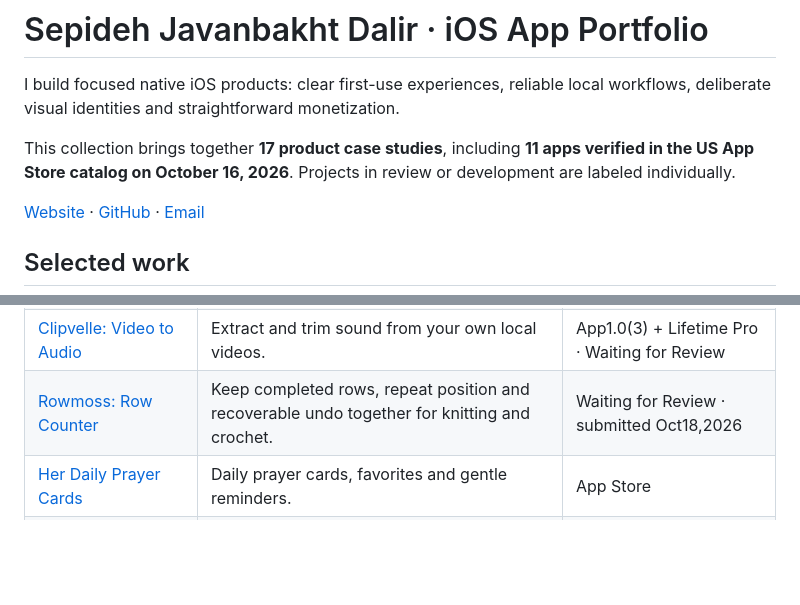
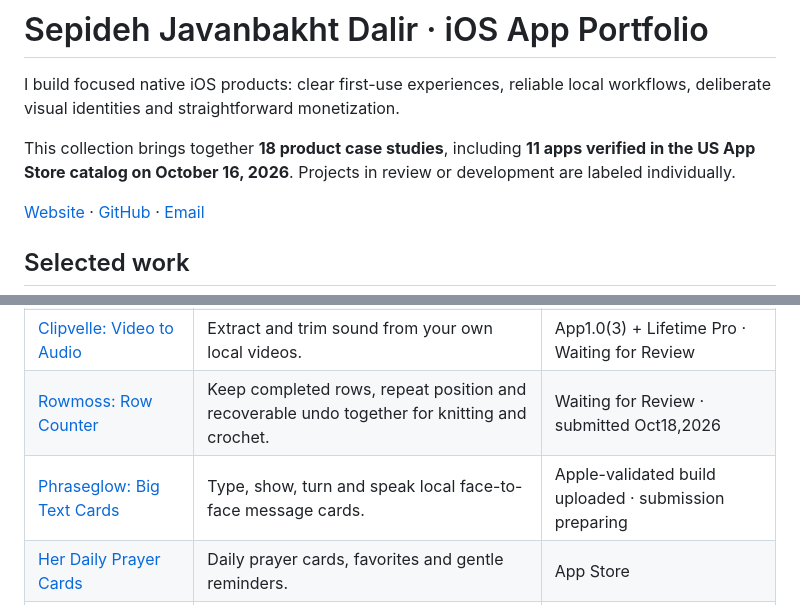
Before and after one commit to sepidehdalir/ios-app-portfolio, a Markdown page: README.md, 2 parts joined by grey strips. GitHub-like rendering; blank space fills up the shorter version.

Commit message:
docs: add Phraseglow native communication product case study

```diff
--- a/README.md
+++ b/README.md
@@ -2,7 +2,7 @@
 
 I build focused native iOS products: clear first-use experiences, reliable local workflows, deliberate visual identities and straightforward monetization.
 
-This collection brings together **17 product case studies**, including **11 apps verified in the US App Store catalog on October 16, 2026**. Projects in review or development are labeled individually.
+This collection brings together **18 product case studies**, including **11 apps verified in the US App Store catalog on October 16, 2026**. Projects in review or development are labeled individually.
 
 [Website](https://www.arvinify.com) · [GitHub](https://github.com/sepidehdalir) · [Email](mailto:hello@arvinify.com)
 
@@ -32,6 +32,7 @@ This collection brings together **17 product case studies**, including **11 apps
 | [Stampvale: Photo Date Stamp](projects/stampvale.md) | Deliberate dates and captions for job photos. | Waiting for Review |
 | [Clipvelle: Video to Audio](projects/clipvelle.md) | Extract and trim sound from your own local videos. | App1.0(3) + Lifetime Pro · Waiting for Review |
 | [Rowmoss: Row Counter](projects/rowmoss.md) | Keep completed rows, repeat position and recoverable undo together for knitting and crochet. | Waiting for Review · submitted Oct18,2026 |
+| [Phraseglow: Big Text Cards](projects/phraseglow.md) | Type, show, turn and speak local face-to-face message cards. | Apple-validated build uploaded · submission preparing |
 | [Her Daily Prayer Cards](projects/her-daily-prayer-cards.md) | Daily prayer cards, favorites and gentle reminders. | App Store |
 | [Culina: Cooking Converter](projects/culina.md) | Recipe conversions with ingredient context. | App Store |
 | [Lumino Daily Reflection](projects/lumino.md) | A quiet space for reflection and journaling. | App Store |
```
Also changed, not shown: projects/phraseglow.md (added, +21 -0 lines).
